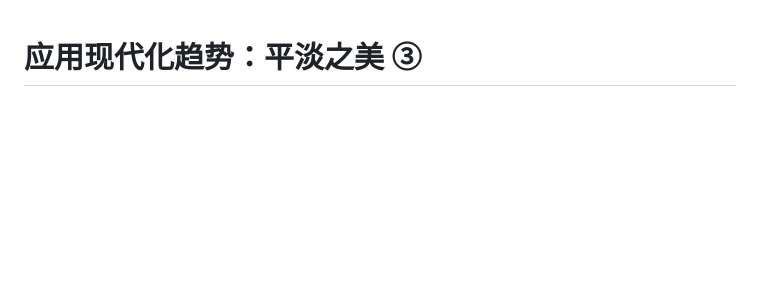
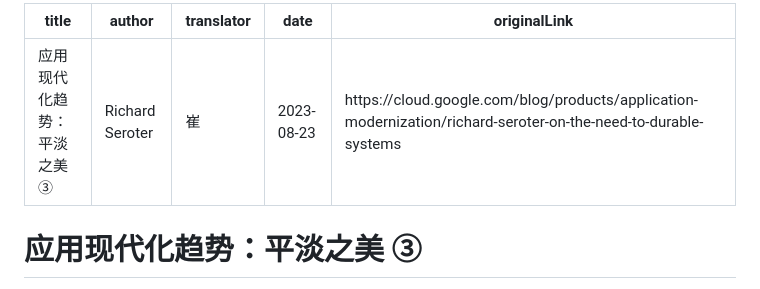
Before and after one commit to PECommunity/community, a Markdown page: articles/translation/TMI-3.md, the part around the change. Rendered like a GitHub page; blank space fills up the shorter version.

Commit message:
Update TMI-3.md
add md header

```diff
--- a/articles/translation/TMI-3.md
+++ b/articles/translation/TMI-3.md
@@ -1,3 +1,11 @@
+---
+title: 应用现代化趋势：平淡之美 ③
+author: Richard Seroter
+translator: 崔
+date: 2023-08-23
+originalLink: https://cloud.google.com/blog/products/application-modernization/richard-seroter-on-the-need-to-durable-systems
+---
+
 # 应用现代化趋势：平淡之美 ③
 
 远离地球 150 亿英里的宇宙飞船的算力，还比不上现今的个人装备的算力——不仅移动电话比他强，甚至连遥控车钥匙都比他强。[旅行者 1 号](https://solarsystem.nasa.gov/missions/voyager-1/in-depth/)和 [2 号](https://solarsystem.nasa.gov/missions/voyager-2/in-depth/)于 1977 年升空，到现在为止，他们已经服役 45 年，还在以超过 [3 万英里的时速](https://twitter.com/NASAVoyager/status/1659244080172515328)在冰冷空旷的太空中游荡，并向地球回传数据。你觉得 45 年后，你的车钥匙还能用吗？同样令人惊叹的是，两千年罗马人用混凝土用建造的建筑仍在使用。可我家门口的道路，随便有点风吹草动，就会变得坑坑洼洼。
```
